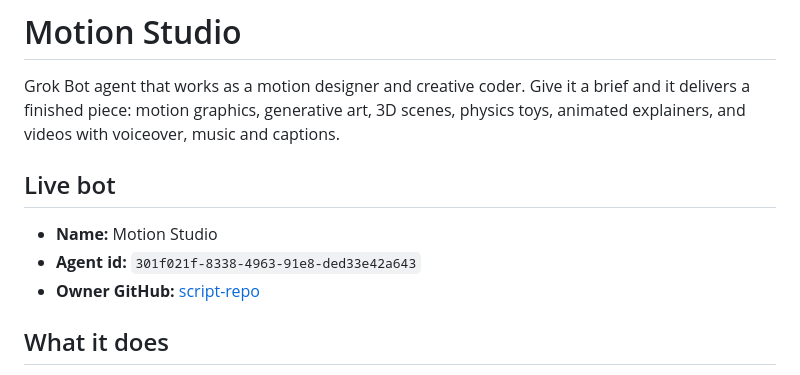
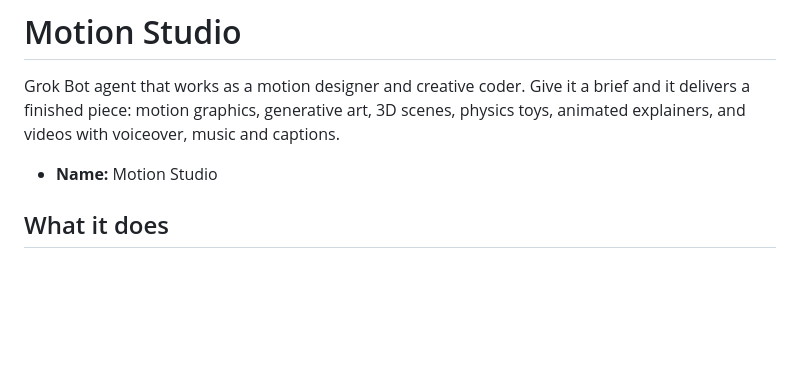
Before and after one commit to script-repo/motion-studio, a Markdown page: README.md, the part around the change. Rendered like a GitHub page; blank space fills up the shorter version.

```diff
--- a/README.md
+++ b/README.md
@@ -2,11 +2,7 @@
 
 Grok Bot agent that works as a motion designer and creative coder. Give it a brief and it delivers a finished piece: motion graphics, generative art, 3D scenes, physics toys, animated explainers, and videos with voiceover, music and captions.
 
-## Live bot
-
 - **Name:** Motion Studio
-- **Agent id:** `301f021f-8338-4963-91e8-ded33e42a643`
-- **Owner GitHub:** [script-repo](https://github.com/script-repo)
 
 ## What it does
 
```
